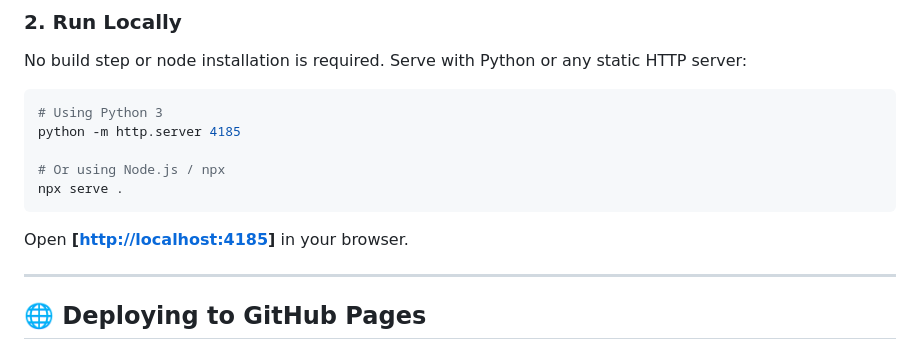
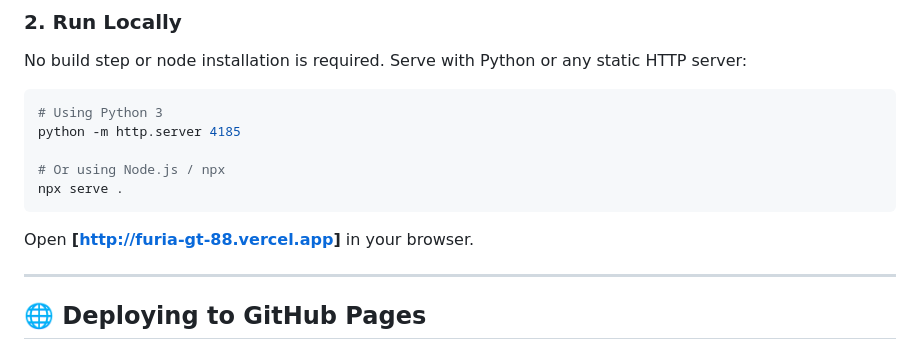
Before and after one commit to asmaraf/FURIA_GT-88, a Markdown page: README.md, the part around the change. Drawn GitHub-style.

Commit message:
Update URL in README for deployment instructions

````diff
--- a/README.md
+++ b/README.md
@@ -110,7 +110,7 @@ python -m http.server 4185
 npx serve .
 ```
 
-Open **[[http://localhost:4185](https://furia-gt-88.vercel.app/)]** in your browser.
+Open **[[http://furia-gt-88.vercel.app](https://furia-gt-88.vercel.app/)]** in your browser.
 
 ---
 
````
